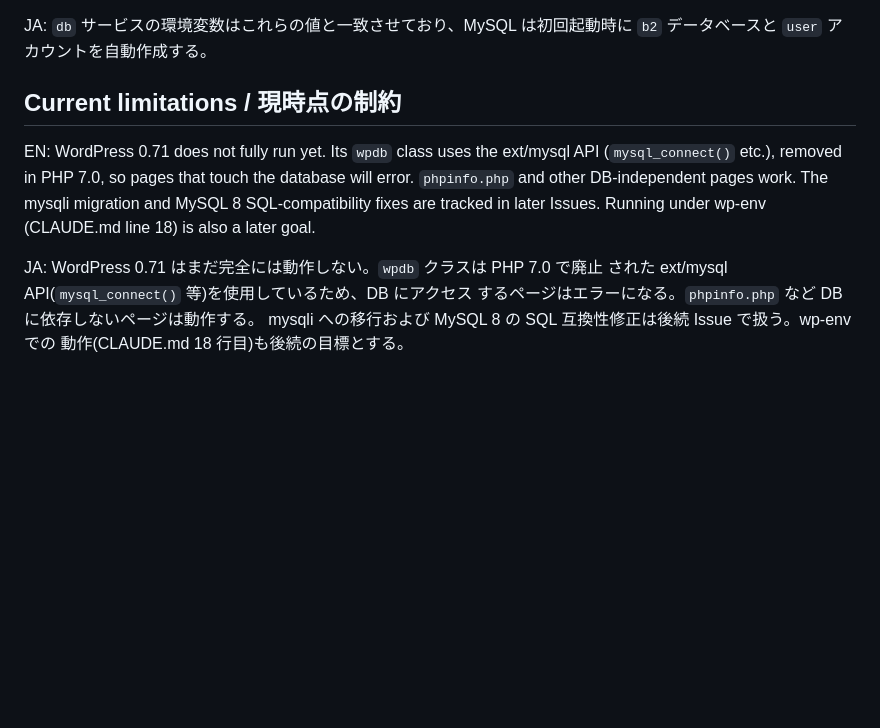
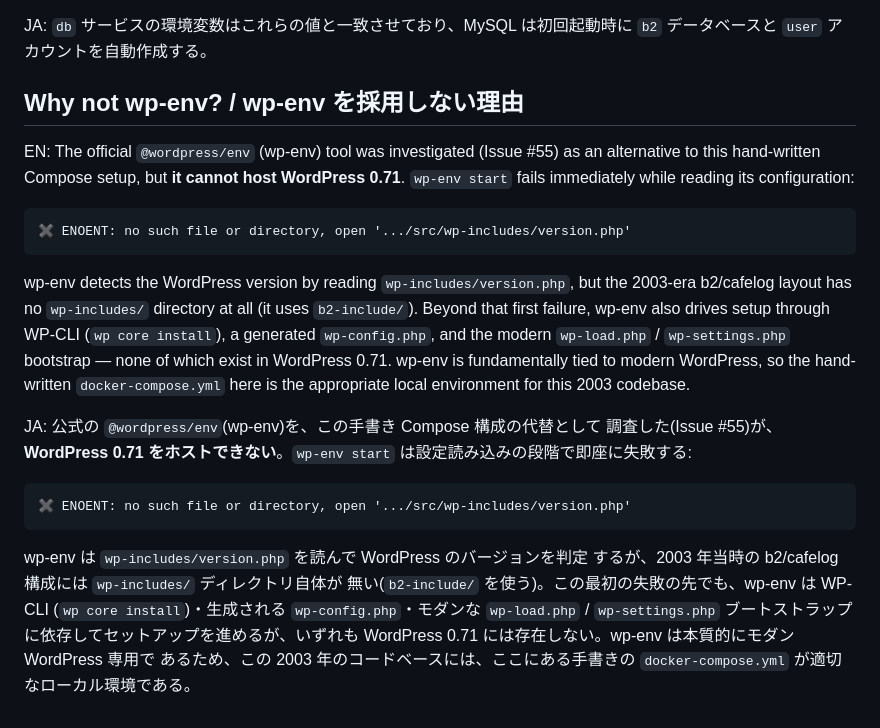
Before and after one commit to mt8/wordpress-0.71-gold, a Markdown page: docs/docker-environment.md, the part around the change. Drawn GitHub-style; blank space fills up the shorter version.

Commit message:
Document the wp-env investigation: wp-env cannot host WordPress 0.71
EN:
CLAUDE.md sets "run under wp-env" as a goal. Investigation (Issue #55) found
this is not feasible: `wp-env start` fails immediately while reading its
configuration with `ENOENT ... src/wp-includes/version.php` -- wp-env detects
the WordPress version from `wp-includes/version.php`, which the 2003-era
b2/cafelog layout does not have (it uses `b2-include/`). wp-env further
depends on WP-CLI, a generated `wp-config.php`, and the modern bootstrap, none
of which exist in WordPress 0.71. Replace the now-stale "Current limitations"
section of docs/docker-environment.md (the blog runs fine now) with a
"Why not wp-env?" section recording this finding.

JA:
CLAUDE.md は「wp-env で動作」を目標としているが、調査(Issue #55)の結果、
実現不可能と判明した: `wp-env start` は設定読み込みの段階で
`ENOENT ... src/wp-includes/version.php` で即座に失敗する。wp-env は
`wp-includes/version.php` から WordPress のバージョンを判定するが、2003 年
当時の b2/cafelog 構成にはこのディレクトリが無い(`b2-include/` を使う)。
wp-env はさらに WP-CLI・生成される `wp-config.php`・モダンなブートストラップ
に依存するが、いずれも WordPress 0.71 には存在しない。docs/docker-environment.md
の古くなった「Current limitations」節(ブログは現在正常動作)を、本調査結果を
記録する「Why not wp-env?」節に差し替える。

Refs #55

````diff
--- a/docs/docker-environment.md
+++ b/docs/docker-environment.md
@@ -62,16 +62,39 @@ auto-creates the `b2` database and the `user` account on first startup.
 JA: `db` サービスの環境変数はこれらの値と一致させており、MySQL は初回起動時に
 `b2` データベースと `user` アカウントを自動作成する。
 
-## Current limitations / 現時点の制約
+## Why not wp-env? / wp-env を採用しない理由
 
-EN: WordPress 0.71 does not fully run yet. Its `wpdb` class uses the ext/mysql
-API (`mysql_connect()` etc.), removed in PHP 7.0, so pages that touch the
-database will error. `phpinfo.php` and other DB-independent pages work. The
-mysqli migration and MySQL 8 SQL-compatibility fixes are tracked in later
-Issues. Running under wp-env (CLAUDE.md line 18) is also a later goal.
+EN: The official `@wordpress/env` (wp-env) tool was investigated (Issue #55)
+as an alternative to this hand-written Compose setup, but **it cannot host
+WordPress 0.71**. `wp-env start` fails immediately while reading its
+configuration:
 
-JA: WordPress 0.71 はまだ完全には動作しない。`wpdb` クラスは PHP 7.0 で廃止
-された ext/mysql API(`mysql_connect()` 等)を使用しているため、DB にアクセス
-するページはエラーになる。`phpinfo.php` など DB に依存しないページは動作する。
-mysqli への移行および MySQL 8 の SQL 互換性修正は後続 Issue で扱う。wp-env での
-動作(CLAUDE.md 18 行目)も後続の目標とする。
+```
+✖ ENOENT: no such file or directory, open '.../src/wp-includes/version.php'
+```
+
+wp-env detects the WordPress version by reading `wp-includes/version.php`, but
+the 2003-era b2/cafelog layout has no `wp-includes/` directory at all (it uses
+`b2-include/`). Beyond that first failure, wp-env also drives setup through
+WP-CLI (`wp core install`), a generated `wp-config.php`, and the modern
+`wp-load.php` / `wp-settings.php` bootstrap — none of which exist in
+WordPress 0.71. wp-env is fundamentally tied to modern WordPress, so the
+hand-written `docker-compose.yml` here is the appropriate local environment
+for this 2003 codebase.
+
+JA: 公式の `@wordpress/env`(wp-env)を、この手書き Compose 構成の代替として
+調査した(Issue #55)が、**WordPress 0.71 をホストできない**。`wp-env start`
+は設定読み込みの段階で即座に失敗する:
+
+```
+✖ ENOENT: no such file or directory, open '.../src/wp-includes/version.php'
+```
+
+wp-env は `wp-includes/version.php` を読んで WordPress のバージョンを判定
+するが、2003 年当時の b2/cafelog 構成には `wp-includes/` ディレクトリ自体が
+無い(`b2-include/` を使う)。この最初の失敗の先でも、wp-env は WP-CLI
+(`wp core install`)・生成される `wp-config.php`・モダンな `wp-load.php` /
+`wp-settings.php` ブートストラップに依存してセットアップを進めるが、いずれも
+WordPress 0.71 には存在しない。wp-env は本質的にモダン WordPress 専用で
+あるため、この 2003 年のコードベースには、ここにある手書きの
+`docker-compose.yml` が適切なローカル環境である。
````
